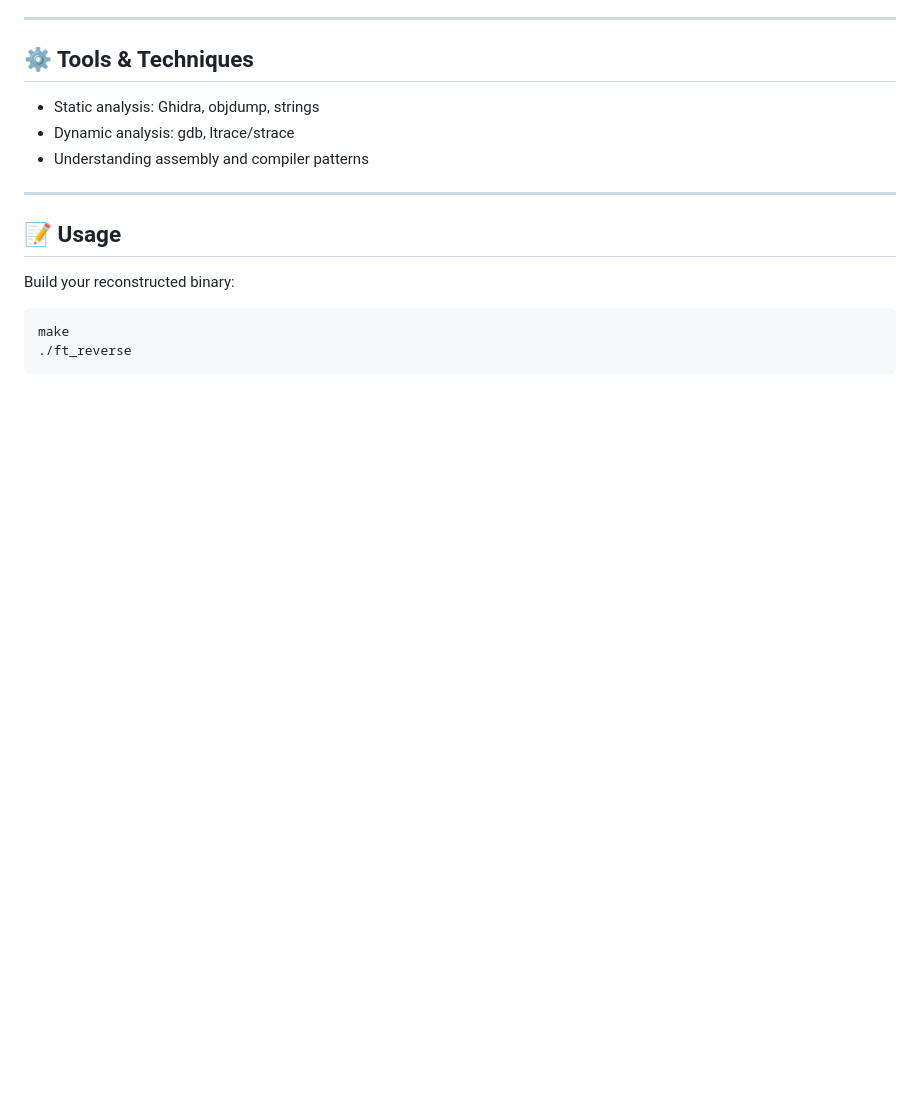
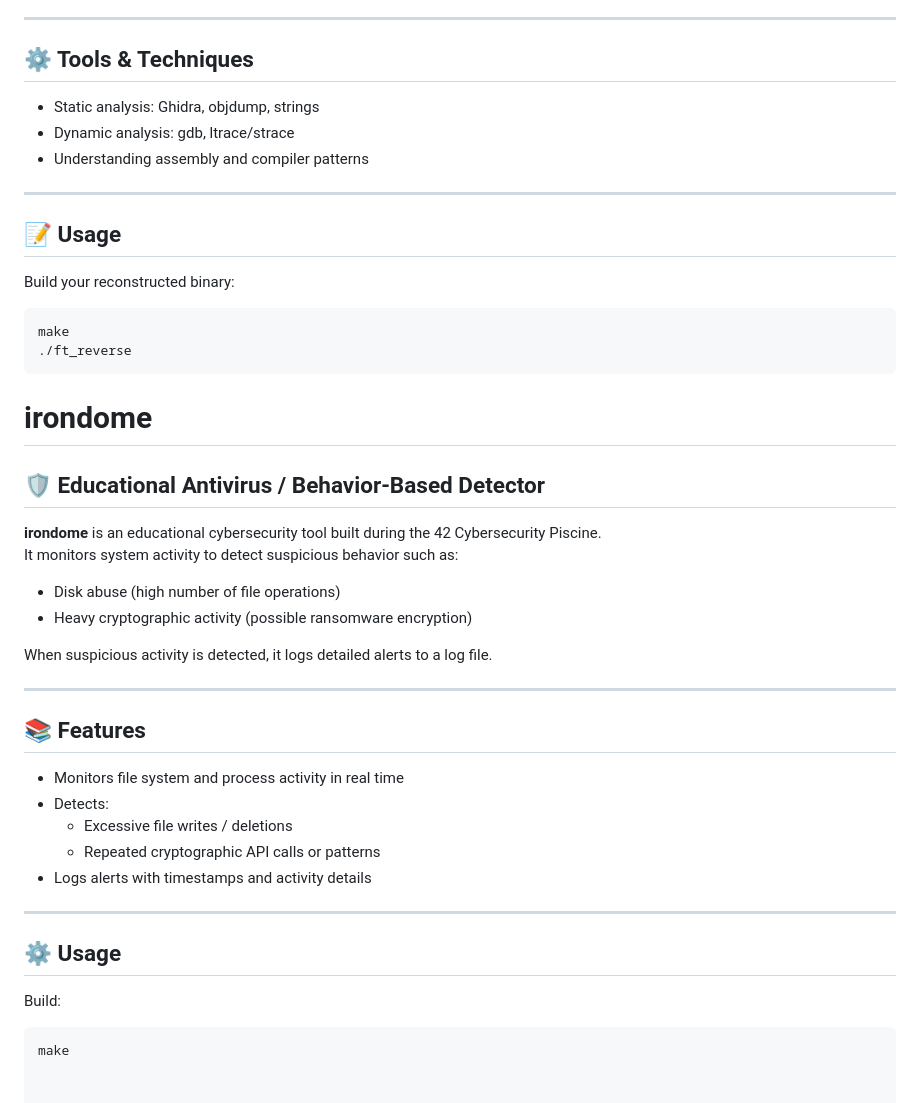
Before and after one commit to FreddyBicandy50/42-CyberPiscine, a Markdown page: readme.md, the part around the change. Rendered like a GitHub page; blank space fills up the shorter version.

````diff
--- a/readme.md
+++ b/readme.md
@@ -151,3 +151,31 @@ Build your reconstructed binary:
 make
 ./ft_reverse
 ```
+
+# irondome
+
+## 🛡️ Educational Antivirus / Behavior-Based Detector
+
+**irondome** is an educational cybersecurity tool built during the 42 Cybersecurity Piscine.
+It monitors system activity to detect suspicious behavior such as:
+- Disk abuse (high number of file operations)
+- Heavy cryptographic activity (possible ransomware encryption)
+
+When suspicious activity is detected, it logs detailed alerts to a log file.
+
+---
+
+## 📚 Features
+- Monitors file system and process activity in real time
+- Detects:
+  - Excessive file writes / deletions
+  - Repeated cryptographic API calls or patterns
+- Logs alerts with timestamps and activity details
+
+---
+
+## ⚙️ Usage
+
+Build:
+```bash
+make
````
